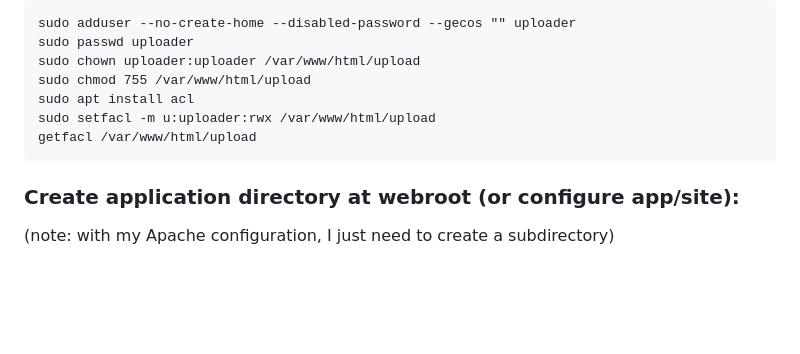
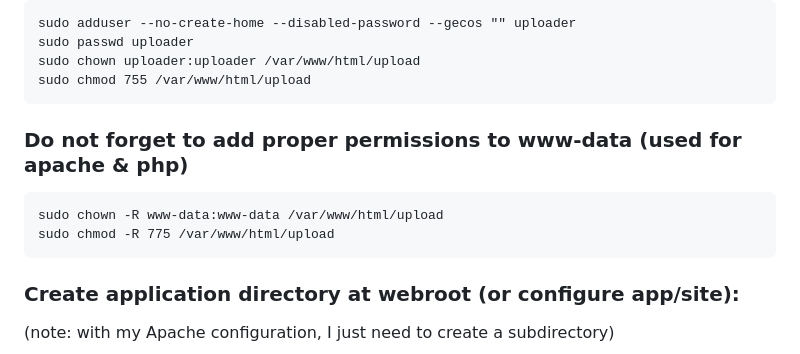
Before and after one commit to sensboston/uploader, a Markdown page: README.md, the part around the change. Drawn GitHub-style; blank space fills up the shorter version.

````diff
--- a/README.md
+++ b/README.md
@@ -103,9 +103,12 @@ For simplicity, I'll use my current Ubuntu instance user name, you should replac
   sudo passwd uploader
   sudo chown uploader:uploader /var/www/html/upload
   sudo chmod 755 /var/www/html/upload
-  sudo apt install acl
-  sudo setfacl -m u:uploader:rwx /var/www/html/upload
-  getfacl /var/www/html/upload
+  ```
+
+  ### Do not forget to add proper permissions to www-data (used for apache & php)
+  ```
+  sudo chown -R www-data:www-data /var/www/html/upload
+  sudo chmod -R 775 /var/www/html/upload
   ```
 
   ### Create application directory at webroot (or configure app/site):
````
